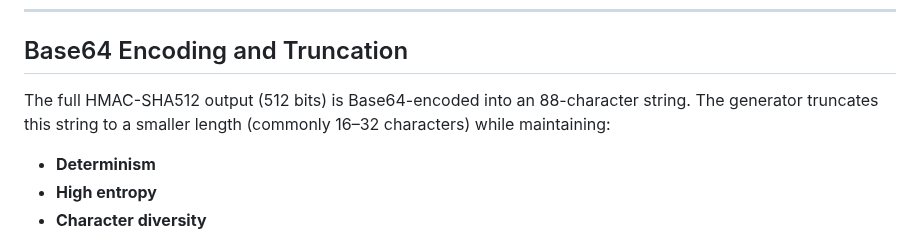
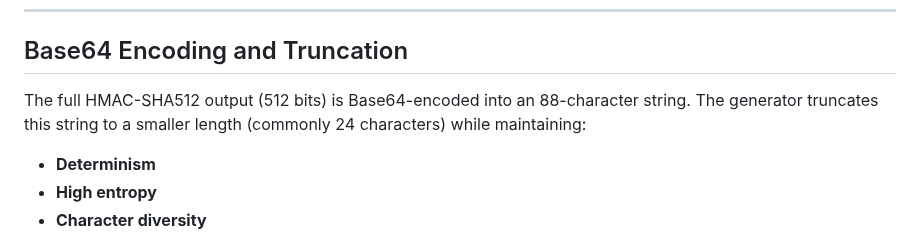
Before and after one commit to eclipsednoir/HMAC-SHA512-Password-Generator, a Markdown page: docs/hmac-password-security-overview.md, the part around the change. Rendered like a GitHub page.

```diff
--- a/docs/hmac-password-security-overview.md
+++ b/docs/hmac-password-security-overview.md
@@ -34,7 +34,7 @@ By using HMAC, the system protects even against an attacker who might know part
 
 ## Base64 Encoding and Truncation
 
-The full HMAC-SHA512 output (512 bits) is Base64-encoded into an 88-character string. The generator truncates this string to a smaller length (commonly 16–32 characters) while maintaining:
+The full HMAC-SHA512 output (512 bits) is Base64-encoded into an 88-character string. The generator truncates this string to a smaller length (commonly 24 characters) while maintaining:
 
 - **Determinism**
 - **High entropy**
```
